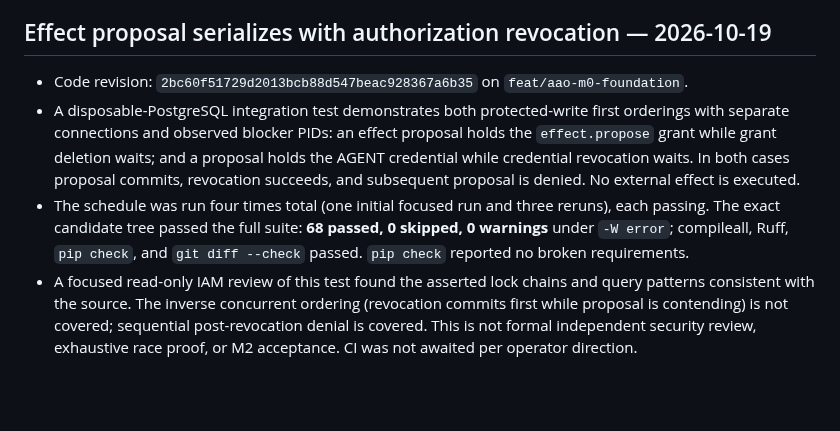
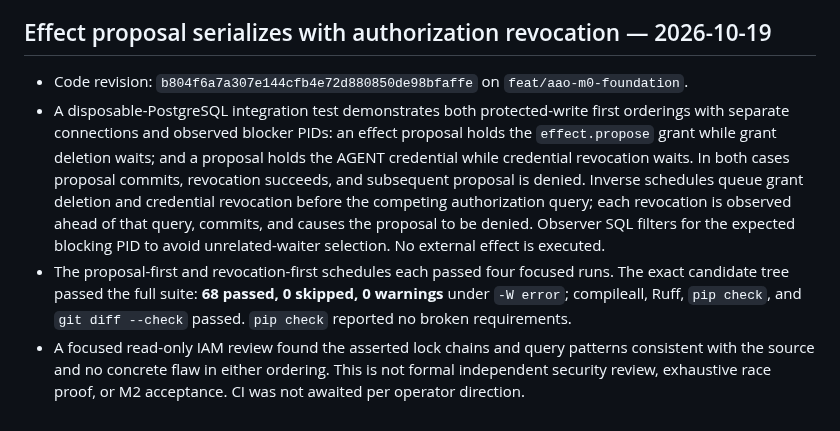
Before and after one commit to alessbarb/aao, a Markdown page: docs/VERIFICATION_EVIDENCE_REGISTER.md, the part around the change. Drawn GitHub-style; blank space fills up the shorter version.

Commit message:
Record both effect revocation race orderings

```diff
--- a/docs/VERIFICATION_EVIDENCE_REGISTER.md
+++ b/docs/VERIFICATION_EVIDENCE_REGISTER.md
@@ -555,22 +555,24 @@ coverage, independent review, or M2 acceptance.
 
 ## Effect proposal serializes with authorization revocation — 2026-10-19
 
-- Code revision: `2bc60f51729d2013bcb88d547beac928367a6b35` on
+- Code revision: `b804f6a7a307e144cfb4e72d880850de98bfaffe` on
   `feat/aao-m0-foundation`.
 - A disposable-PostgreSQL integration test demonstrates both protected-write
   first orderings with separate connections and observed blocker PIDs: an
   effect proposal holds the `effect.propose` grant while grant deletion waits;
   and a proposal holds the AGENT credential while credential revocation waits.
   In both cases proposal commits, revocation succeeds, and subsequent proposal
-  is denied. No external effect is executed.
-- The schedule was run four times total (one initial focused run and three
-  reruns), each passing. The exact candidate tree passed the full suite:
+  is denied. Inverse schedules queue grant deletion and credential revocation
+  before the competing authorization query; each revocation is observed ahead
+  of that query, commits, and causes the proposal to be denied. Observer SQL
+  filters for the expected blocking PID to avoid unrelated-waiter selection.
+  No external effect is executed.
+- The proposal-first and revocation-first schedules each passed four focused
+  runs. The exact candidate tree passed the full suite:
   **68 passed, 0 skipped, 0 warnings** under `-W error`; compileall, Ruff,
   `pip check`, and `git diff --check` passed. `pip check` reported no broken
   requirements.
-- A focused read-only IAM review of this test found the asserted lock chains
-  and query patterns consistent with the source. The inverse concurrent
-  ordering (revocation commits first while proposal is contending) is not
-  covered; sequential post-revocation denial is covered. This is not formal
-  independent security review, exhaustive race proof, or M2 acceptance. CI was
-  not awaited per operator direction.
+- A focused read-only IAM review found the asserted lock chains and query
+  patterns consistent with the source and no concrete flaw in either ordering.
+  This is not formal independent security review, exhaustive race proof, or M2
+  acceptance. CI was not awaited per operator direction.
```
Also changed, not shown: docs/ENGINEERING_BACKLOG.md (+3 -2 lines), docs/PRINCIPAL_AUTHORIZATION_MATRIX.md (+5 -4 lines).
